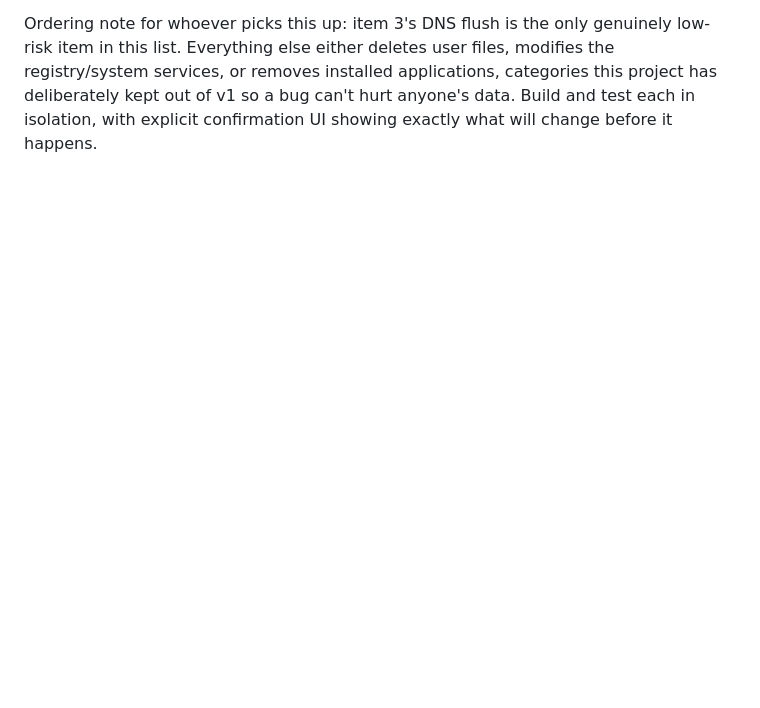
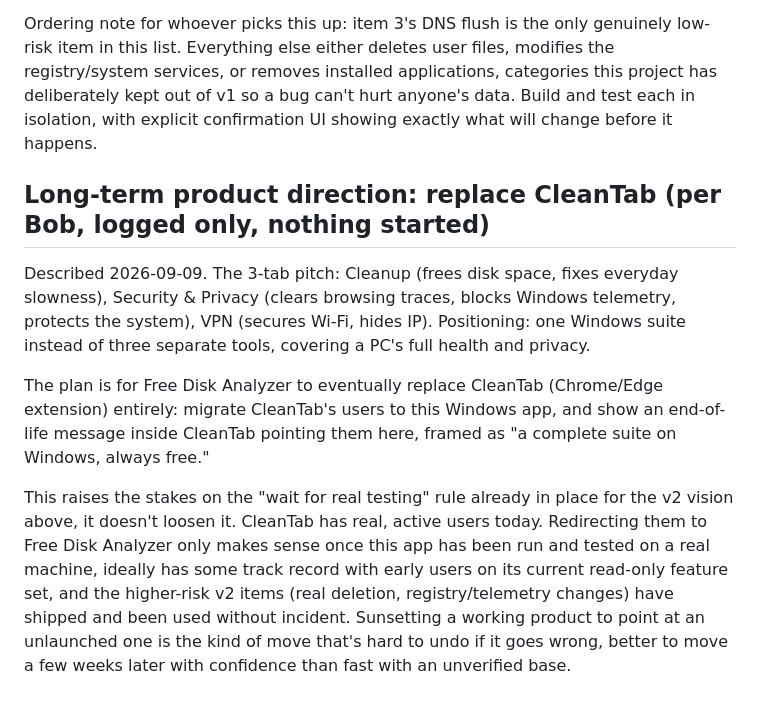
Before and after one commit to jeremstyke/free-disk-analyzer, a Markdown page: docs/ROADMAP.md, the part around the change. Drawn GitHub-style; blank space fills up the shorter version.

Commit message:
Log long-term direction: Free Disk Analyzer as CleanTab replacement (vision only, not started)

```diff
--- a/docs/ROADMAP.md
+++ b/docs/ROADMAP.md
@@ -99,3 +99,11 @@ A 4-tab expansion beyond the current read-only analyzer, described by Bob on 202
 4. **Outils & Conseils tab** - excluded from this vision for now, per Bob. Was: quick uninstaller (**real app removal + AppData cleanup**, same risk category as "Désinstalleur Express" discussed and deferred earlier) plus a tips/guides content feed pulling from the website for AdSense and affiliate traffic.
 
 Ordering note for whoever picks this up: item 3's DNS flush is the only genuinely low-risk item in this list. Everything else either deletes user files, modifies the registry/system services, or removes installed applications, categories this project has deliberately kept out of v1 so a bug can't hurt anyone's data. Build and test each in isolation, with explicit confirmation UI showing exactly what will change before it happens.
+
+## Long-term product direction: replace CleanTab (per Bob, logged only, nothing started)
+
+Described 2026-09-09. The 3-tab pitch: Cleanup (frees disk space, fixes everyday slowness), Security & Privacy (clears browsing traces, blocks Windows telemetry, protects the system), VPN (secures Wi-Fi, hides IP). Positioning: one Windows suite instead of three separate tools, covering a PC's full health and privacy.
+
+The plan is for Free Disk Analyzer to eventually replace CleanTab (Chrome/Edge extension) entirely: migrate CleanTab's users to this Windows app, and show an end-of-life message inside CleanTab pointing them here, framed as "a complete suite on Windows, always free."
+
+This raises the stakes on the "wait for real testing" rule already in place for the v2 vision above, it doesn't loosen it. CleanTab has real, active users today. Redirecting them to Free Disk Analyzer only makes sense once this app has been run and tested on a real machine, ideally has some track record with early users on its current read-only feature set, and the higher-risk v2 items (real deletion, registry/telemetry changes) have shipped and been used without incident. Sunsetting a working product to point at an unlaunched one is the kind of move that's hard to undo if it goes wrong, better to move a few weeks later with confidence than fast with an unverified base.
```
